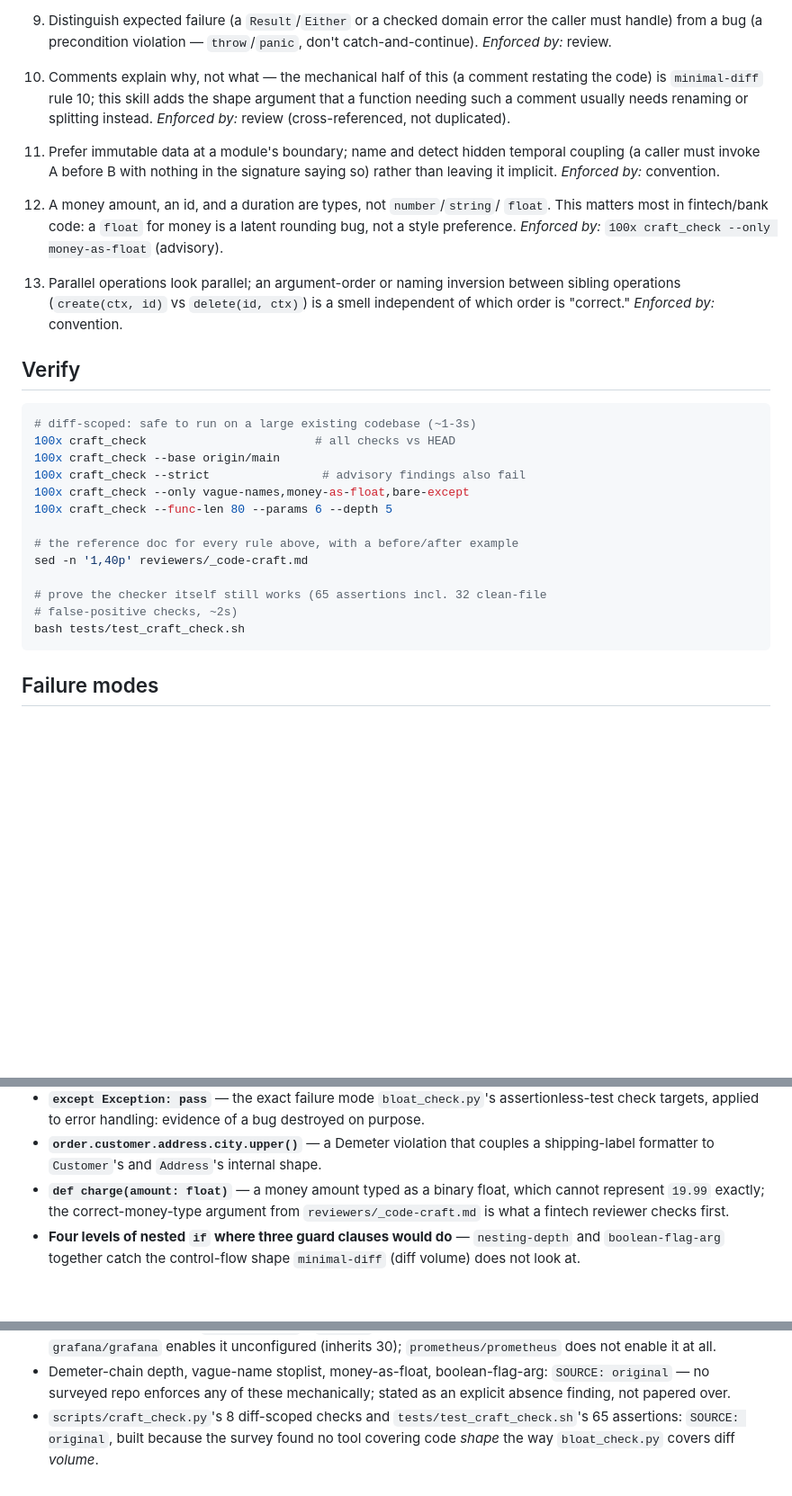
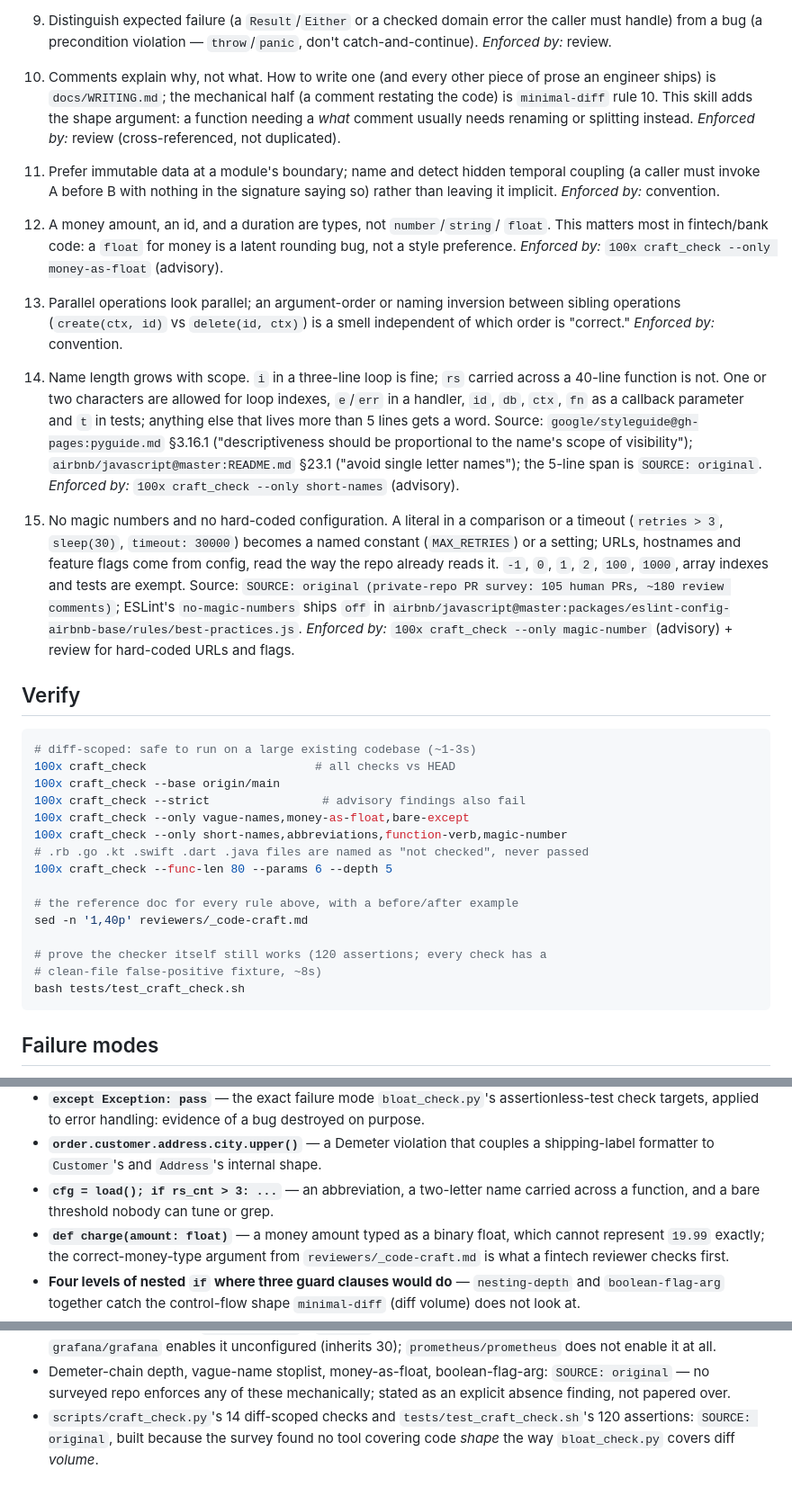
Before and after one commit to gauravprwl14/100x-engineer, a Markdown page: skills/code-craft/SKILL.md, 3 parts joined by grey strips. Shown at 90% size. Rendered like a GitHub page; blank space fills up the shorter version.

Commit message:
docs(code-craft): naming rules 14-15 and the writing standard for comments

````diff
--- a/skills/code-craft/SKILL.md
+++ b/skills/code-craft/SKILL.md
@@ -81,10 +87,11 @@ hand-written logic — there is no shape to review.
    `throw`/`panic`, don't catch-and-continue).
    *Enforced by:* review.
 
-10. Comments explain why, not what — the mechanical half of this (a comment
-    restating the code) is `minimal-diff` rule 10; this skill adds the shape
-    argument that a function needing such a comment usually needs renaming
-    or splitting instead.
+10. Comments explain why, not what. How to write one (and every other piece
+    of prose an engineer ships) is `docs/WRITING.md`; the mechanical half (a
+    comment restating the code) is `minimal-diff` rule 10. This skill adds
+    the shape argument: a function needing a *what* comment usually needs
+    renaming or splitting instead.
     *Enforced by:* review (cross-referenced, not duplicated).
 
 11. Prefer immutable data at a module's boundary; name and detect hidden
@@ -103,6 +110,28 @@ hand-written logic — there is no shape to review.
     smell independent of which order is "correct."
     *Enforced by:* convention.
 
+14. Name length grows with scope. `i` in a three-line loop is fine; `rs`
+    carried across a 40-line function is not. One or two characters are
+    allowed for loop indexes, `e`/`err` in a handler, `id`, `db`, `ctx`,
+    `fn` as a callback parameter and `t` in tests; anything else that lives
+    more than 5 lines gets a word. Source:
+    `google/styleguide@gh-pages:pyguide.md` §3.16.1 ("descriptiveness should
+    be proportional to the name's scope of visibility");
+    `airbnb/javascript@master:README.md` §23.1 ("avoid single letter
+    names"); the 5-line span is `SOURCE: original`.
+    *Enforced by:* `100x craft_check --only short-names` (advisory).
+
+15. No magic numbers and no hard-coded configuration. A literal in a
+    comparison or a timeout (`retries > 3`, `sleep(30)`, `timeout: 30000`)
+    becomes a named constant (`MAX_RETRIES`) or a setting; URLs, hostnames
+    and feature flags come from config, read the way the repo already
+    reads it. `-1`, `0`, `1`, `2`, `100`, `1000`, array indexes and tests are
+    exempt. Source: `SOURCE: original (private-repo PR survey: 105 human PRs, ~180 review comments)`;
+    ESLint's `no-magic-numbers` ships `off` in
+    `airbnb/javascript@master:packages/eslint-config-airbnb-base/rules/best-practices.js`.
+    *Enforced by:* `100x craft_check --only magic-number` (advisory) +
+    review for hard-coded URLs and flags.
+
 ## Verify
 
 ```bash
@@ -111,13 +140,15 @@ hand-written logic — there is no shape to review.
 100x craft_check --base origin/main
 100x craft_check --strict                # advisory findings also fail
 100x craft_check --only vague-names,money-as-float,bare-except
+100x craft_check --only short-names,abbreviations,function-verb,magic-number
+# .rb .go .kt .swift .dart .java files are named as "not checked", never passed
 100x craft_check --func-len 80 --params 6 --depth 5
 
 # the reference doc for every rule above, with a before/after example
 sed -n '1,40p' reviewers/_code-craft.md
 
-# prove the checker itself still works (65 assertions incl. 32 clean-file
-# false-positive checks, ~2s)
+# prove the checker itself still works (120 assertions; every check has a
+# clean-file false-positive fixture, ~8s)
 bash tests/test_craft_check.sh
 ```
 
@@ -135,6 +166,8 @@ This skill rejects:
 - **`order.customer.address.city.upper()`** — a Demeter violation that
   couples a shipping-label formatter to `Customer`'s and `Address`'s
   internal shape.
+- **`cfg = load(); if rs_cnt > 3: ...`** — an abbreviation, a two-letter name
+  carried across a function, and a bare threshold nobody can tune or grep.
 - **`def charge(amount: float)`** — a money amount typed as a binary float,
   which cannot represent `19.99` exactly; the correct-money-type argument
   from `reviewers/_code-craft.md` is what a fintech reviewer checks first.
@@ -176,7 +209,7 @@ Full citations with `owner/repo@ref:path` for every threshold are in
 - Demeter-chain depth, vague-name stoplist, money-as-float, boolean-flag-arg:
   `SOURCE: original` — no surveyed repo enforces any of these mechanically;
   stated as an explicit absence finding, not papered over.
-- `scripts/craft_check.py`'s 8 diff-scoped checks and
-  `tests/test_craft_check.sh`'s 65 assertions: `SOURCE: original`, built
+- `scripts/craft_check.py`'s 14 diff-scoped checks and
+  `tests/test_craft_check.sh`'s 120 assertions: `SOURCE: original`, built
   because the survey found no tool covering code *shape* the way
   `bloat_check.py` covers diff *volume*.
````
Also changed, not shown: other parts of skills/code-craft/SKILL.md (+16 -10 lines).
